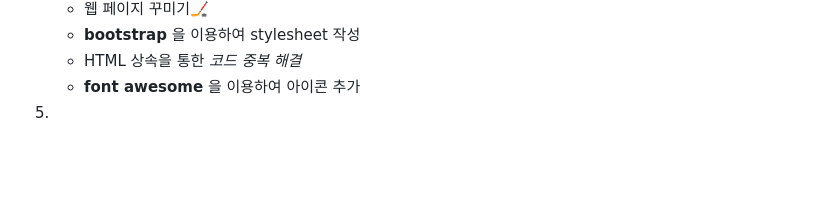
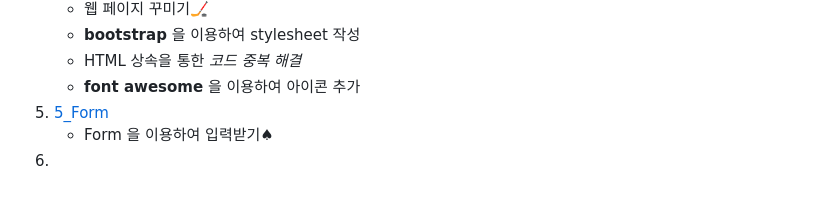
Before and after one commit to yannJu/Django, a Markdown page: README.md, the part around the change. GitHub-like rendering; blank space fills up the shorter version.

```diff
--- a/README.md
+++ b/README.md
@@ -13,4 +13,6 @@
    - **bootstrap** 을 이용하여 stylesheet 작성
    - HTML 상속을 통한 *코드 중복 해결*
    - **font awesome** 을 이용하여 아이콘 추가
-5.
+5. [5_Form](./5_Form)
+   - Form 을 이용하여 입력받기♠
+6.
```
Also changed, not shown: 5_Form/README.md (+43 -0 lines), img/5_img(2).png (added), 4 other files.
